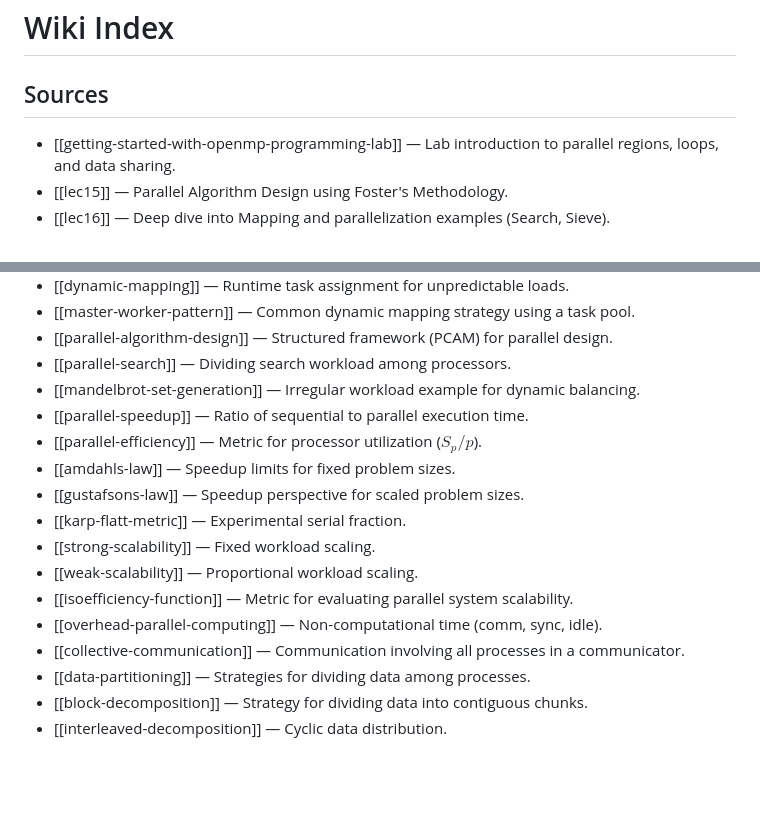
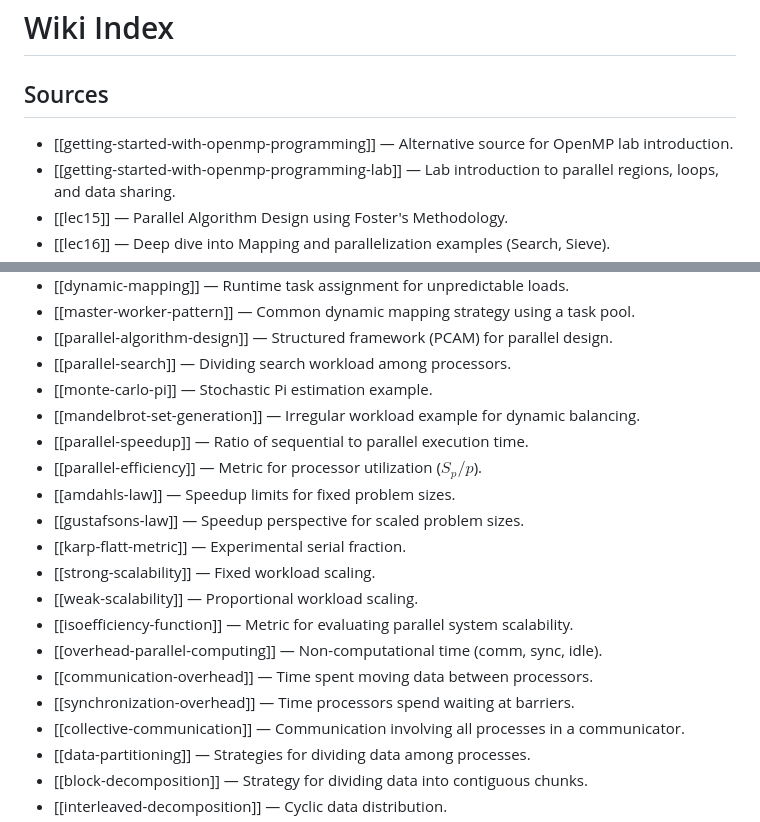
Before and after one commit to sbalbale/Trinity-CPSC375-High-Performance-Computing, a Markdown page: final-exam-notes/wiki/index.md, 2 parts joined by grey strips. GitHub-like rendering; blank space fills up the shorter version.

Commit message:
lint: final health check and index synchronization

```diff
--- a/final-exam-notes/wiki/index.md
+++ b/final-exam-notes/wiki/index.md
@@ -1,6 +1,7 @@
 # Wiki Index
 
 ## Sources
+- [[getting-started-with-openmp-programming]] — Alternative source for OpenMP lab introduction.
 - [[getting-started-with-openmp-programming-lab]] — Lab introduction to parallel regions, loops, and data sharing.
 - [[lec15]] — Parallel Algorithm Design using Foster's Methodology.
 - [[lec16]] — Deep dive into Mapping and parallelization examples (Search, Sieve).
@@ -68,6 +69,7 @@
 - [[master-worker-pattern]] — Common dynamic mapping strategy using a task pool.
 - [[parallel-algorithm-design]] — Structured framework (PCAM) for parallel design.
 - [[parallel-search]] — Dividing search workload among processors.
+- [[monte-carlo-pi]] — Stochastic Pi estimation example.
 - [[mandelbrot-set-generation]] — Irregular workload example for dynamic balancing.
 - [[parallel-speedup]] — Ratio of sequential to parallel execution time.
 - [[parallel-efficiency]] — Metric for processor utilization ($S_p/p$).
@@ -78,6 +80,8 @@
 - [[weak-scalability]] — Proportional workload scaling.
 - [[isoefficiency-function]] — Metric for evaluating parallel system scalability.
 - [[overhead-parallel-computing]] — Non-computational time (comm, sync, idle).
+- [[communication-overhead]] — Time spent moving data between processors.
+- [[synchronization-overhead]] — Time processors spend waiting at barriers.
 - [[collective-communication]] — Communication involving all processes in a communicator.
 - [[data-partitioning]] — Strategies for dividing data among processes.
 - [[block-decomposition]] — Strategy for dividing data into contiguous chunks.
```
Also changed, not shown: other parts of final-exam-notes/wiki/index.md (+2 -2 lines), 2 other files.
